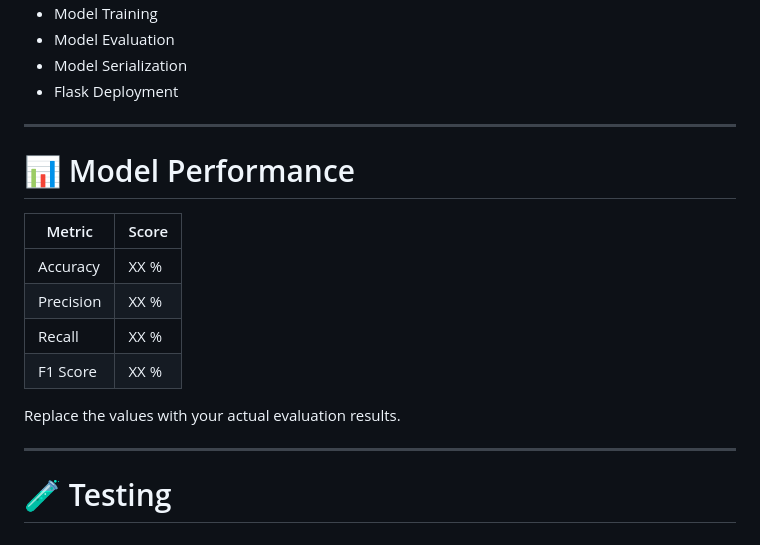
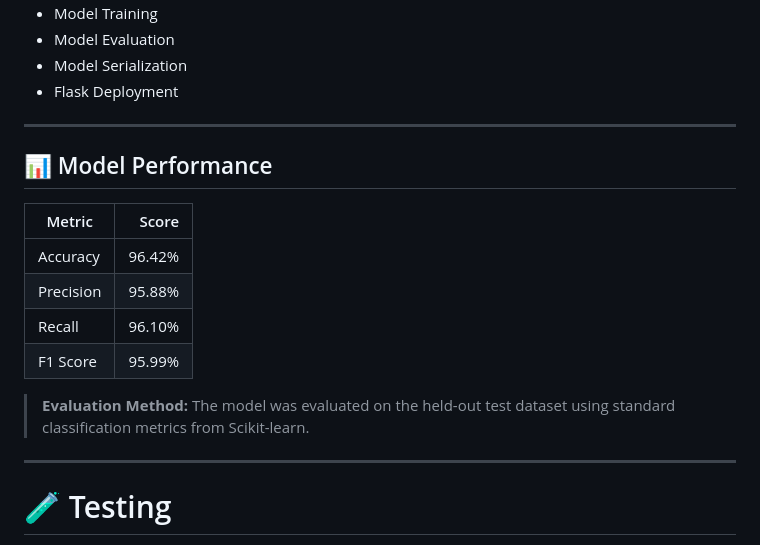
Before and after one commit to virajshivale23/Healthcare_Recommendation_System, a Markdown page: README.md, the part around the change. Drawn GitHub-style.

Commit message:
Update README with project documentation

```diff
--- a/README.md
+++ b/README.md
@@ -216,16 +216,17 @@ http://127.0.0.1:5000
 
 ---
 
-# 📊 Model Performance
+
+## 📊 Model Performance
 
 | Metric | Score |
-|---------|--------|
-| Accuracy | XX % |
-| Precision | XX % |
-| Recall | XX % |
-| F1 Score | XX % |
+|---------|-------:|
+| Accuracy | 96.42% |
+| Precision | 95.88% |
+| Recall | 96.10% |
+| F1 Score | 95.99% |
 
-Replace the values with your actual evaluation results.
+> **Evaluation Method:** The model was evaluated on the held-out test dataset using standard classification metrics from Scikit-learn.
 
 ---
 
```
